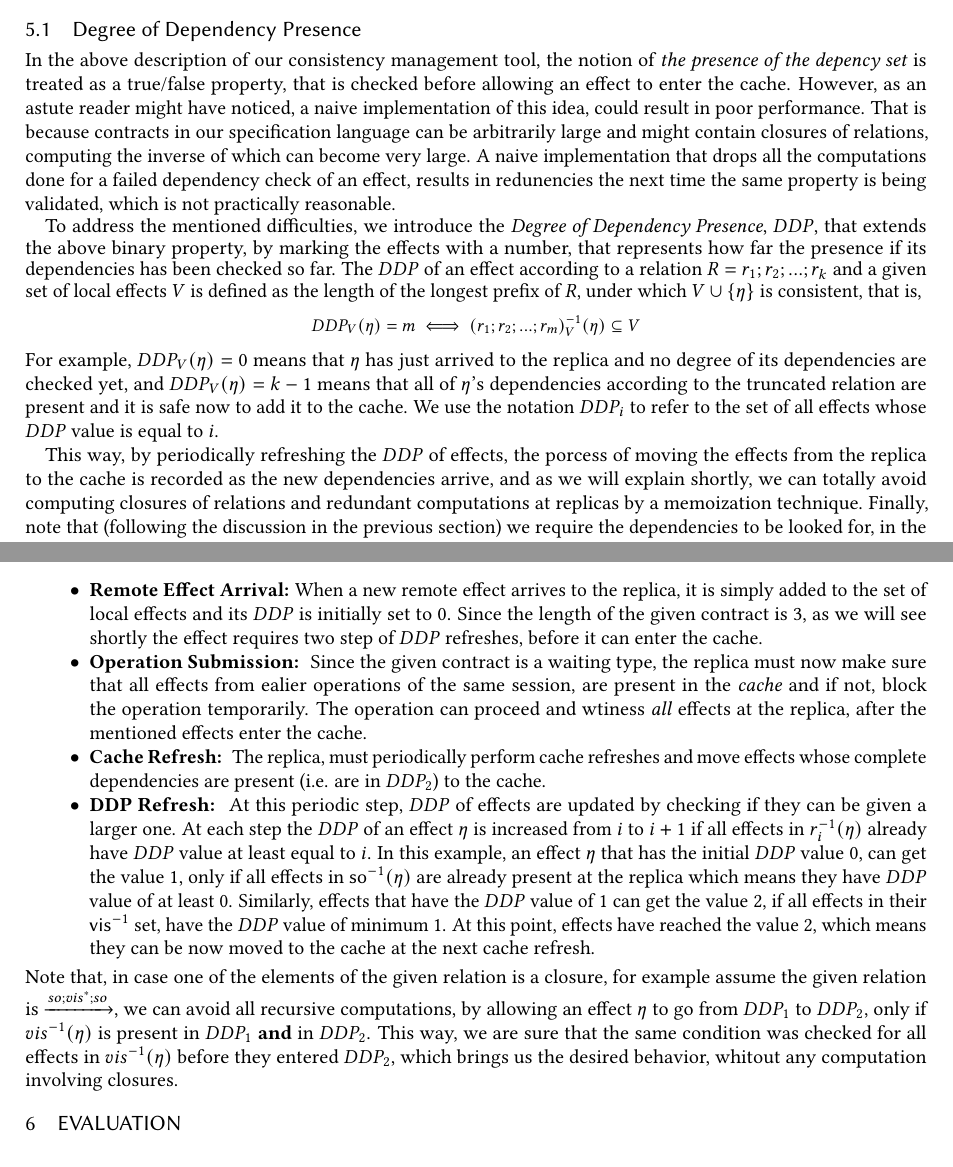
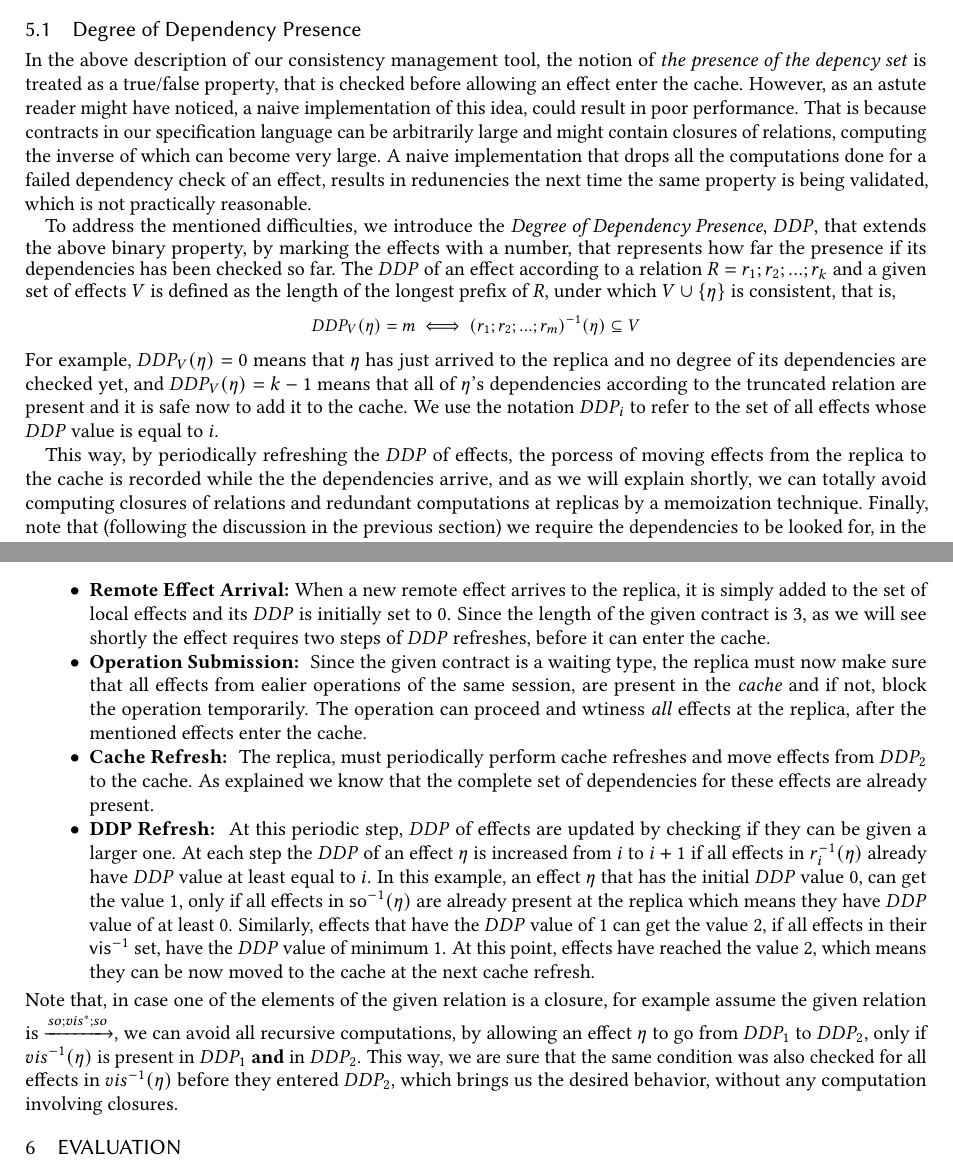
Before and after one commit to Kiarahmani/OOPSLA-PAPER, a LaTeX paper (Paper/syncope.tex, which reads Paper/Sections/section_five.tex): two parts of pages 10 and 11 of 15, joined at a grey line, cut so that both start at the same text. Compiled offline with pdfLaTeX.

Commit message:
some edits

```diff
--- a/Paper/Sections/section_five.tex
+++ b/Paper/Sections/section_five.tex
@@ -60,7 +60,7 @@ operation.
 \subsection{Degree of Dependency Presence}
 In the above description of our consistency management tool, the notion
 of \emph{the presence of the depency set} is treated as a true/false
-property, that is checked before allowing an effect to enter the cache.
+property, that is checked before allowing an effect enter the cache.
 However, as an astute reader might have noticed, a naive implementation
 of this idea, could result in poor performance. That is because
 contracts in our specification language can be arbitrarily large and
@@ -75,11 +75,11 @@ marking the effects with a
 number, that represents how far the presence if its dependencies has
 been checked so far.
 The $DDP$ of an effect according to a relation $R=r_1;r_2;...;r_k$ and a
-given set of local effects $V$ is defined as the length of the longest
+given set of effects $V$ is defined as the length of the longest
 prefix of $R$, under which $V\cup \{\eff\}$ is consistent,
 that is,
 \begin{smathpar}
-DDP_V(\eff) = m \iff (r_{1};r_2;...;r_{m})_V^{-1}(\eff)\subseteq V
+DDP_V(\eff) = m \iff (r_{1};r_2;...;r_{m})^{-1}(\eff)\subseteq V
 \end{smathpar}
 For example, $DDP_V(\eff)=0$  means that $\eff$ has just arrived to the
 replica and no degree of its dependencies are checked yet, and
@@ -90,8 +90,8 @@ $DDP_i$ to refer to the set of all effects whose $DDP$ value is equal to
 $i$.
 
 This way, by periodically refreshing the $DDP$ of effects, the porcess
-of moving the effects from the replica to the cache is recorded as the
-new dependencies arrive, and as we will explain shortly, we can totally avoid
+of moving effects from the replica to the cache is recorded while the
+the dependencies arrive, and as we will explain shortly, we can totally avoid
 computing closures of relations and redundant computations at
 replicas by a memoization technique.
 Finally, note that (following the discussion in the previous section) we require
@@ -119,7 +119,8 @@ explaining a replicas' behavior when certain events occur:
 \item {\bf Remote Effect Arrival:} When a new remote effect arrives to the
 replica, it is simply added to the set of local effects and
 its $DDP$ is initially set to 0. Since the length of the
-given contract is 3, as we will see shortly the effect requires two step
+given contract is 3, as we will see shortly the effect requires two
+steps
 of $DDP$ refreshes, before it can enter the cache.
 \item {\bf Operation Submission: } Since the given contract is a waiting
 type, the replica must now make sure that all effects from ealier
@@ -129,8 +130,9 @@ block the operation temporarily. The operation can proceed and
 wtiness \emph{all} effects at the replica, after the mentioned effects enter
 the cache.
 \item {\bf Cache Refresh: } The replica, must periodically perform
-cache refreshes and move effects whose complete dependencies are present (i.e.
-are in $DDP_2$) to the cache.
+cache refreshes and move effects from $DDP_2$ to the cache. As explained
+we know that the complete set of dependencies for these effects are
+already present.
 \item {\bf DDP Refresh: } At this periodic step, $DDP$ of effects are
 updated by checking if they can be given a larger one.
 At each step the $DDP$ of an effect $\eff$ is increased from $i$ to $i+1$ if
@@ -148,6 +150,6 @@ closure, for example assume the given relation is $\xrightarrow{so;vis^*;so}$,
 we can avoid all recursive computations, by allowing an effect $\eff$
 to go from $DDP_1$ to $DDP_2$, only if $vis^{-1}(\eff)$ is present in
 $DDP_1$ {\bf and} in $DDP_2$. This way, we are sure that the same
-condition was checked for all effects in $vis^{-1}(\eff)$ before they
-entered $DDP_2$, which brings us the desired behavior, whitout any
+condition was also checked for all effects in $vis^{-1}(\eff)$ before they
+entered $DDP_2$, which brings us the desired behavior, without any
 computation involving closures.
```
